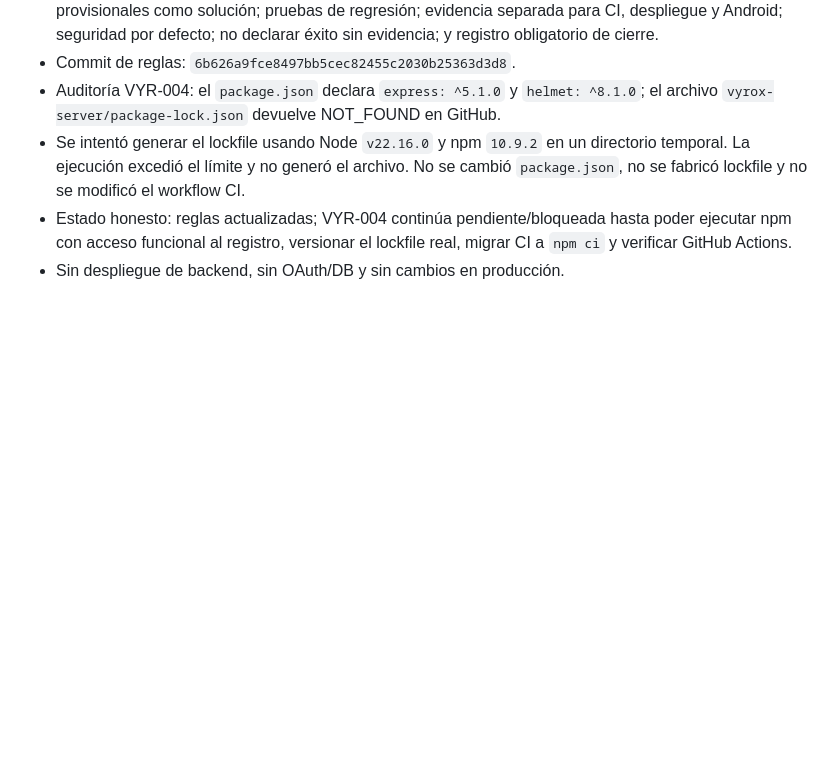
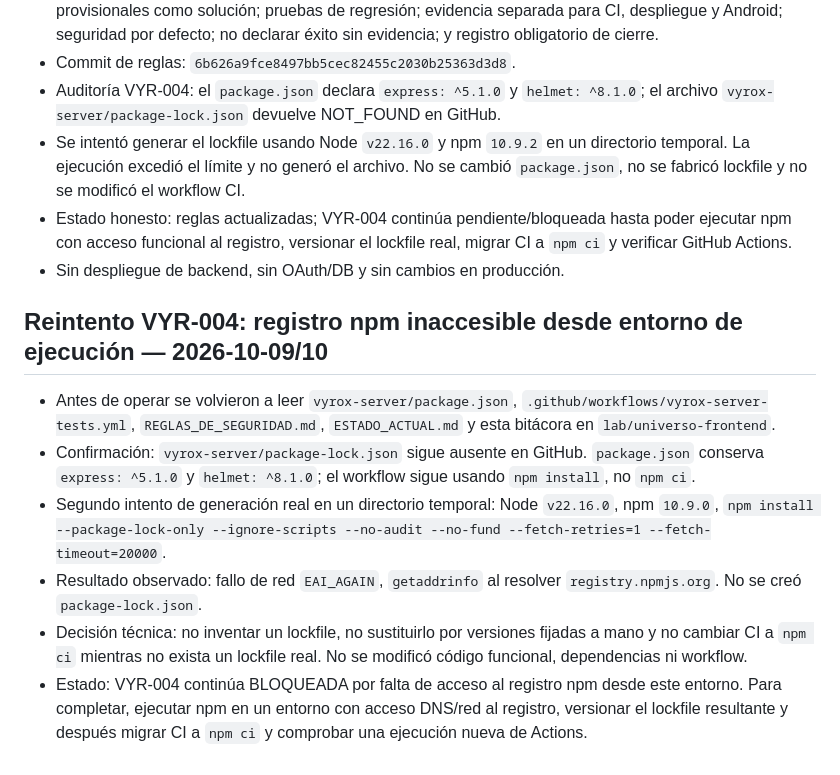
Before and after one commit to macabro10000/Manual---jugador, a Markdown page: universo-lab/BITACORA.md, the part around the change. Drawn GitHub-style; blank space fills up the shorter version.

Commit message:
Registrar evidencia del bloqueo de red al generar lockfile de VyROX

```diff
--- a/universo-lab/BITACORA.md
+++ b/universo-lab/BITACORA.md
@@ -275,3 +275,12 @@ Comprobar el resultado real de GitHub Actions para `vyrox-server-tests.yml`. Si
 - Se intentó generar el lockfile usando Node `v22.16.0` y npm `10.9.2` en un directorio temporal. La ejecución excedió el límite y no generó el archivo. No se cambió `package.json`, no se fabricó lockfile y no se modificó el workflow CI.
 - Estado honesto: reglas actualizadas; VYR-004 continúa pendiente/bloqueada hasta poder ejecutar npm con acceso funcional al registro, versionar el lockfile real, migrar CI a `npm ci` y verificar GitHub Actions.
 - Sin despliegue de backend, sin OAuth/DB y sin cambios en producción.
+
+## Reintento VYR-004: registro npm inaccesible desde entorno de ejecución — 2026-10-09/10
+
+- Antes de operar se volvieron a leer `vyrox-server/package.json`, `.github/workflows/vyrox-server-tests.yml`, `REGLAS_DE_SEGURIDAD.md`, `ESTADO_ACTUAL.md` y esta bitácora en `lab/universo-frontend`.
+- Confirmación: `vyrox-server/package-lock.json` sigue ausente en GitHub. `package.json` conserva `express: ^5.1.0` y `helmet: ^8.1.0`; el workflow sigue usando `npm install`, no `npm ci`.
+- Segundo intento de generación real en un directorio temporal: Node `v22.16.0`, npm `10.9.0`, `npm install --package-lock-only --ignore-scripts --no-audit --no-fund --fetch-retries=1 --fetch-timeout=20000`.
+- Resultado observado: fallo de red `EAI_AGAIN`, `getaddrinfo` al resolver `registry.npmjs.org`. No se creó `package-lock.json`.
+- Decisión técnica: no inventar un lockfile, no sustituirlo por versiones fijadas a mano y no cambiar CI a `npm ci` mientras no exista un lockfile real. No se modificó código funcional, dependencias ni workflow.
+- Estado: VYR-004 continúa BLOQUEADA por falta de acceso al registro npm desde este entorno. Para completar, ejecutar npm en un entorno con acceso DNS/red al registro, versionar el lockfile resultante y después migrar CI a `npm ci` y comprobar una ejecución nueva de Actions.
```
